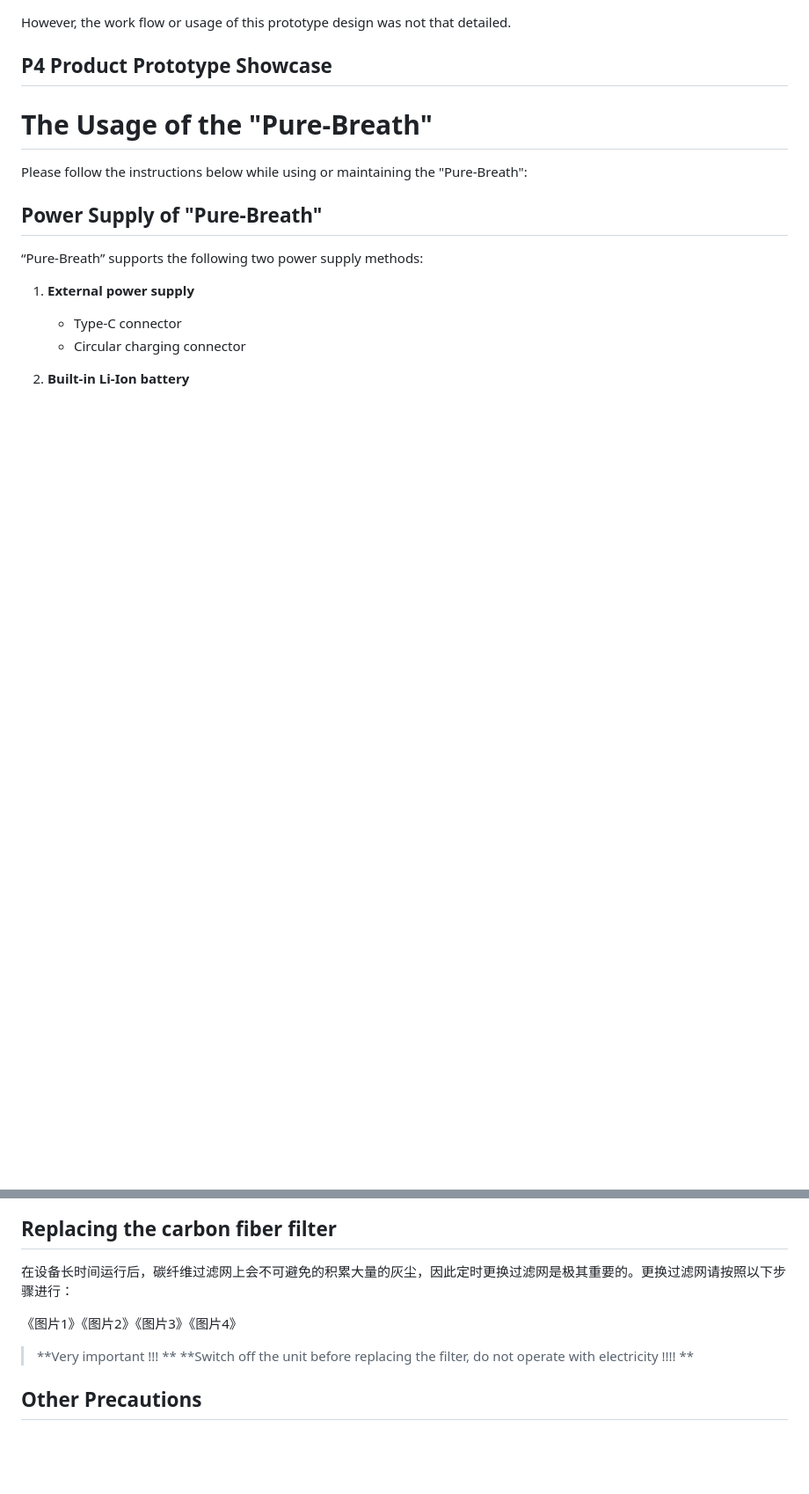
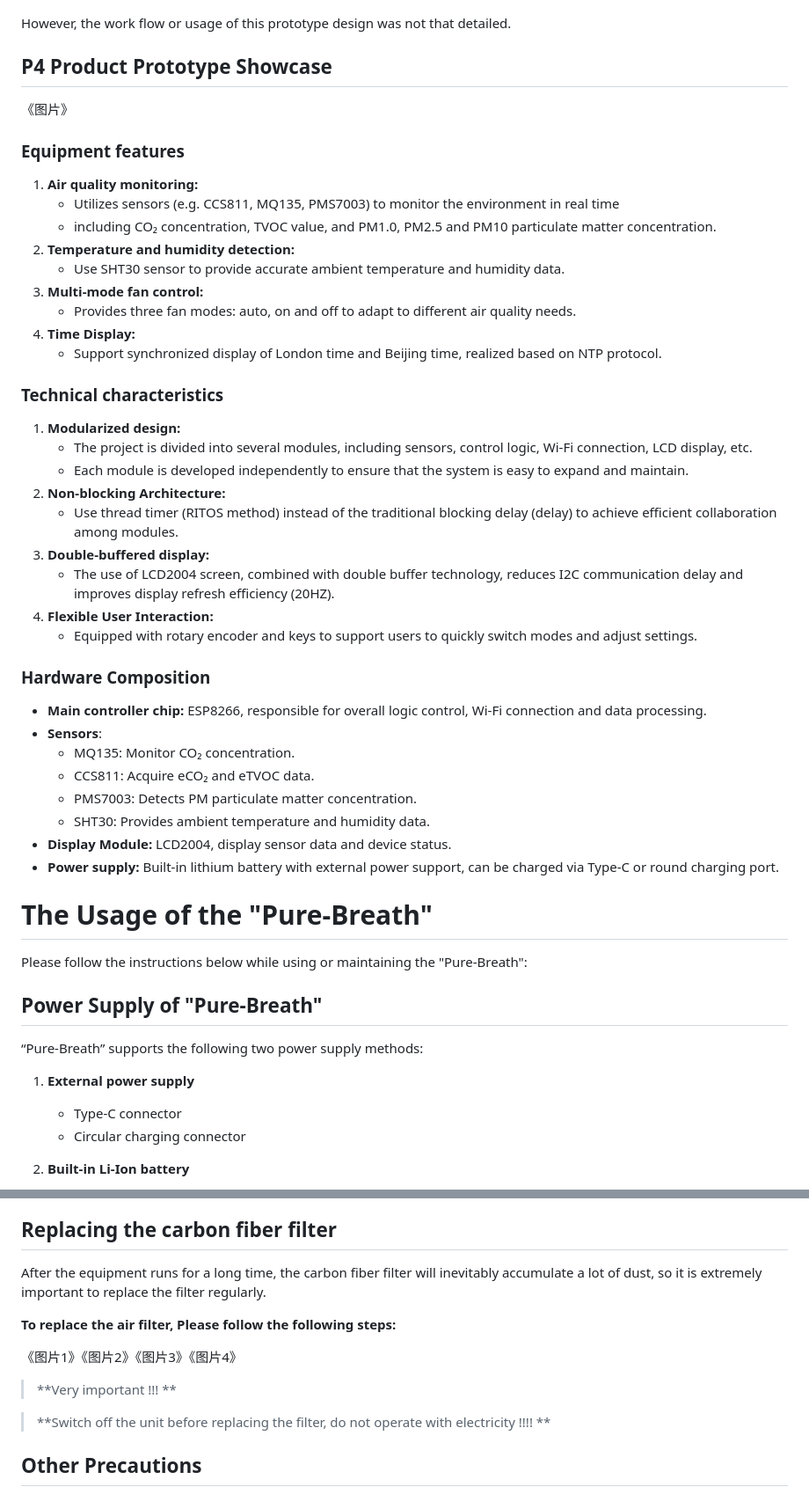
Before and after one commit to Reikimen/CASA0016-Sensor-Sys-2024, a Markdown page: README.md, 2 parts joined by grey strips. Shown at 88% size. GitHub-like rendering; blank space fills up the shorter version.

```diff
--- a/README.md
+++ b/README.md
@@ -31,8 +27,43 @@ However, the work flow or usage of this prototype design was not that detailed.
 ## P4 Product Prototype Showcase
 
 
+《图片》
 
 
+### Equipment features
+
+1. **Air quality monitoring:**
+   - Utilizes sensors (e.g. CCS811, MQ135, PMS7003) to monitor the environment in real time
+   - including CO₂ concentration, TVOC value, and PM1.0, PM2.5 and PM10 particulate matter concentration.
+2. **Temperature and humidity detection:**
+   - Use SHT30 sensor to provide accurate ambient temperature and humidity data.
+3. **Multi-mode fan control:**
+   - Provides three fan modes: auto, on and off to adapt to different air quality needs.
+4. **Time Display:**
+   - Support synchronized display of London time and Beijing time, realized based on NTP protocol.
+
+### Technical characteristics
+
+1. **Modularized design:**
+   - The project is divided into several modules, including sensors, control logic, Wi-Fi connection, LCD display, etc.
+   - Each module is developed independently to ensure that the system is easy to expand and maintain.
+2. **Non-blocking Architecture:**
+   - Use thread timer (RITOS method) instead of the traditional blocking delay (delay) to achieve efficient collaboration among modules.
+3. **Double-buffered display:**
+   - The use of LCD2004 screen, combined with double buffer technology, reduces I2C communication delay and improves display refresh efficiency (20HZ).
+4. **Flexible User Interaction:**
+   - Equipped with rotary encoder and keys to support users to quickly switch modes and adjust settings.
+
+### Hardware Composition
+
+- **Main controller chip:** ESP8266, responsible for overall logic control, Wi-Fi connection and data processing.
+- **Sensors**:
+  - MQ135: Monitor CO₂ concentration.
+  - CCS811: Acquire eCO₂ and eTVOC data.
+  - PMS7003: Detects PM particulate matter concentration.
+  - SHT30: Provides ambient temperature and humidity data.
+- **Display Module:** LCD2004, display sensor data and device status.
+- **Power supply:** Built-in lithium battery with external power support, can be charged via Type-C or round charging port.
 
 
 
@@ -96,11 +127,14 @@ Please follow the instructions below while using or maintaining the "Pure-Breath
 
 ## Replacing the carbon fiber filter
 
-在设备长时间运行后，碳纤维过滤网上会不可避免的积累大量的灰尘，因此定时更换过滤网是极其重要的。更换过滤网请按照以下步骤进行：
+After the equipment runs for a long time, the carbon fiber filter will inevitably accumulate a lot of dust, so it is extremely important to replace the filter regularly.
+
+**To replace the air filter, Please follow the following steps:**
 
 《图片1》《图片2》《图片3》《图片4》
 
 > **Very important !!! **
+
 > **Switch off the unit before replacing the filter, do not operate with electricity !!!! **
 
 ## Other Precautions
```
Also changed, not shown: other parts of README.md (+1 -5 lines).
